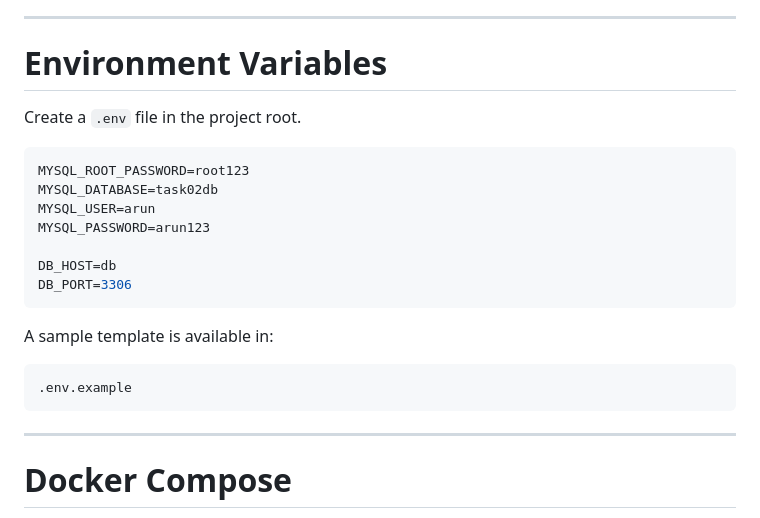
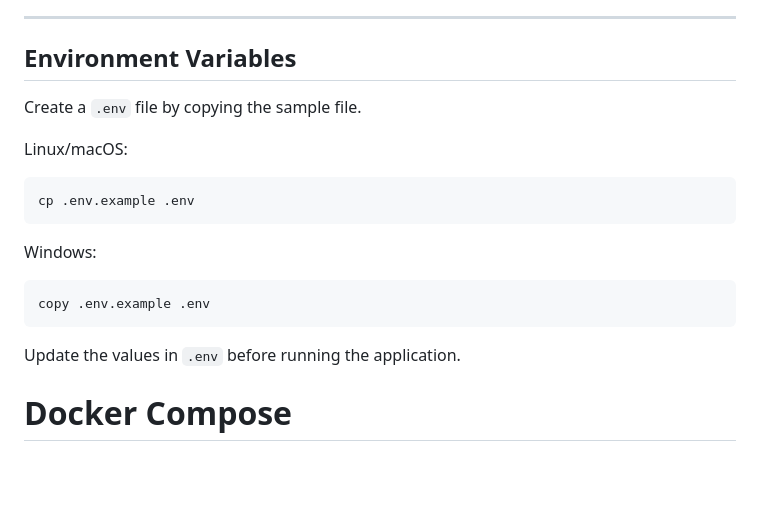
Before and after one commit to Arun-padmanabhan-devops/task-02-docker-compose-multi-tier-app, a Markdown page: README.md, the part around the change. GitHub-like rendering; blank space fills up the shorter version.

Commit message:
Complete Docker Compose multi-tier application-3

````diff
--- a/README.md
+++ b/README.md
@@ -101,27 +101,23 @@ task-02-docker-compose-multi-tier-app/
 
 ---
 
-# Environment Variables
+## Environment Variables
 
-Create a `.env` file in the project root.
+Create a `.env` file by copying the sample file.
 
-```env
-MYSQL_ROOT_PASSWORD=root123
-MYSQL_DATABASE=task02db
-MYSQL_USER=arun
-MYSQL_PASSWORD=arun123
+Linux/macOS:
 
-DB_HOST=db
-DB_PORT=3306
+```bash
+cp .env.example .env
 ```
 
-A sample template is available in:
+Windows:
 
-```
-.env.example
+```cmd
+copy .env.example .env
 ```
 
----
+Update the values in `.env` before running the application.
 
 # Docker Compose
 
````
